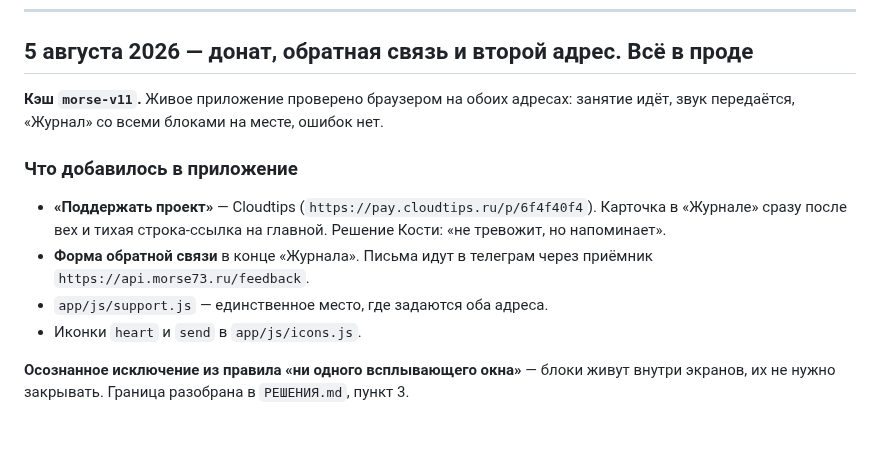
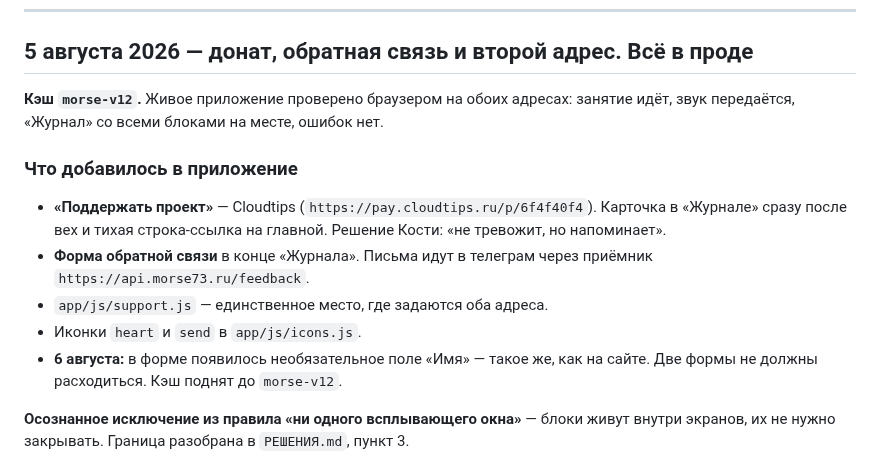
Before and after one commit to kbumanskiy/boni-m, a Markdown page: СТАТУС.md, the part around the change. GitHub-like rendering; blank space fills up the shorter version.

Commit message:
docs: хендофф 6 августа 2026
Co-Authored-By: Claude Opus 5 (1M context) <noreply@anthropic.com>

```diff
--- a/СТАТУС.md
+++ b/СТАТУС.md
@@ -7,7 +7,7 @@
 
 ## 5 августа 2026 — донат, обратная связь и второй адрес. Всё в проде
 
-**Кэш `morse-v11`.** Живое приложение проверено браузером на обоих адресах:
+**Кэш `morse-v12`.** Живое приложение проверено браузером на обоих адресах:
 занятие идёт, звук передаётся, «Журнал» со всеми блоками на месте, ошибок нет.
 
 ### Что добавилось в приложение
@@ -18,6 +18,8 @@
   через приёмник `https://api.morse73.ru/feedback`.
 - `app/js/support.js` — единственное место, где задаются оба адреса.
 - Иконки `heart` и `send` в `app/js/icons.js`.
+- **6 августа:** в форме появилось необязательное поле «Имя» — такое же, как
+  на сайте. Две формы не должны расходиться. Кэш поднят до `morse-v12`.
 
 **Осознанное исключение из правила «ни одного всплывающего окна»** — блоки живут
 внутри экранов, их не нужно закрывать. Граница разобрана в `РЕШЕНИЯ.md`, пункт 3.
```
